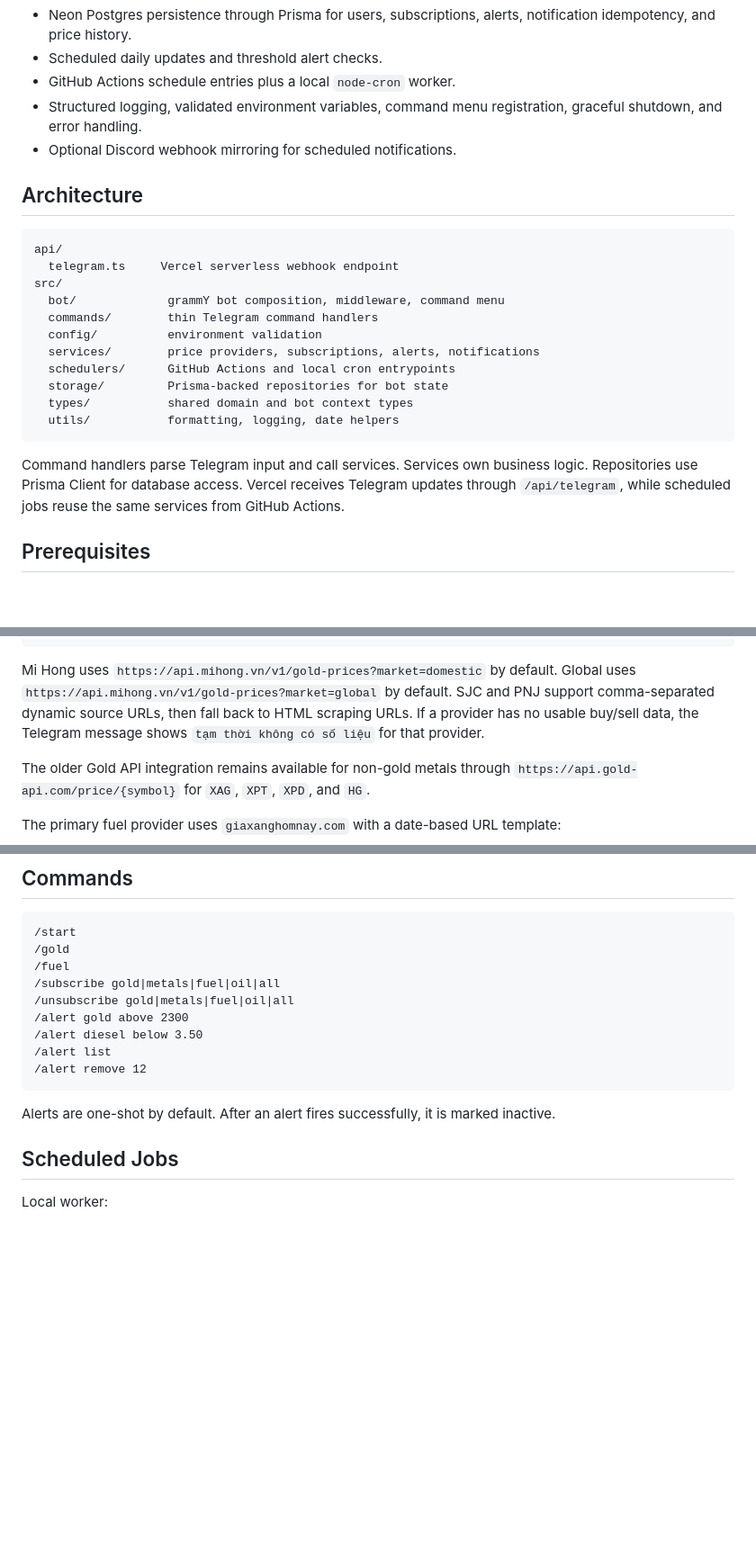
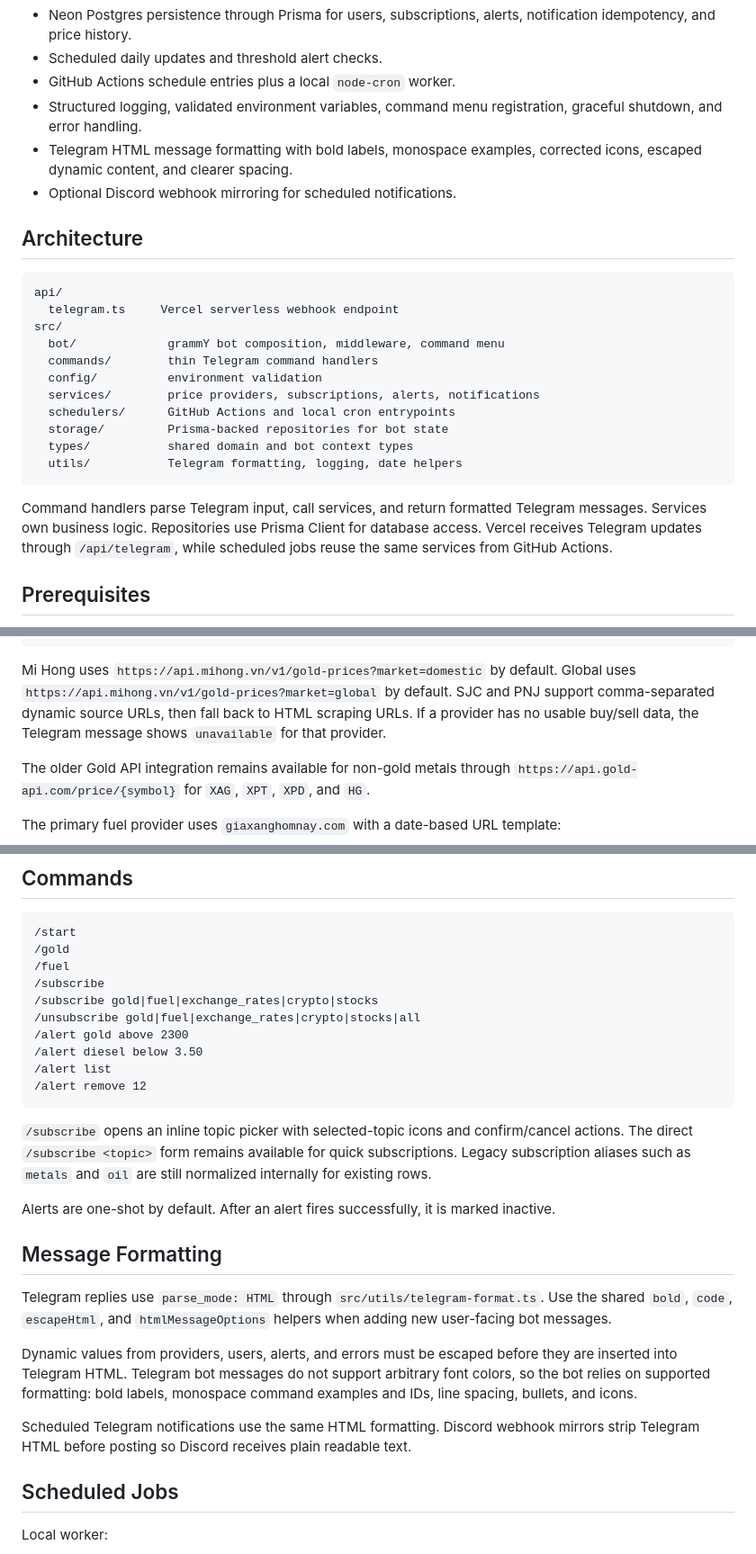
Before and after one commit to Lmnhutw/daily-noti-bot, a Markdown page: README.md, 3 parts joined by grey strips. Shown at 90% size. Rendered like a GitHub page; blank space fills up the shorter version.

Commit message:
Document Telegram HTML formatting and subscriptions

````diff
--- a/README.md
+++ b/README.md
@@ -11,6 +11,7 @@ Production-ready Telegram bot for gold, fuel, and commodity price updates built
 - Scheduled daily updates and threshold alert checks.
 - GitHub Actions schedule entries plus a local `node-cron` worker.
 - Structured logging, validated environment variables, command menu registration, graceful shutdown, and error handling.
+- Telegram HTML message formatting with bold labels, monospace examples, corrected icons, escaped dynamic content, and clearer spacing.
 - Optional Discord webhook mirroring for scheduled notifications.
 
 ## Architecture
@@ -26,10 +27,10 @@ src/
   schedulers/      GitHub Actions and local cron entrypoints
   storage/         Prisma-backed repositories for bot state
   types/           shared domain and bot context types
-  utils/           formatting, logging, date helpers
+  utils/           Telegram formatting, logging, date helpers
 ```
 
-Command handlers parse Telegram input and call services. Services own business logic. Repositories use Prisma Client for database access. Vercel receives Telegram updates through `/api/telegram`, while scheduled jobs reuse the same services from GitHub Actions.
+Command handlers parse Telegram input, call services, and return formatted Telegram messages. Services own business logic. Repositories use Prisma Client for database access. Vercel receives Telegram updates through `/api/telegram`, while scheduled jobs reuse the same services from GitHub Actions.
 
 ## Prerequisites
 
@@ -116,7 +117,7 @@ SJC_GOLD_SOURCE_URLS=https://giavang.now/api/prices?type=SJL1L10,https://www.van
 PNJ_GOLD_SOURCE_URLS=https://giavang.now/api/prices?type=PQHNVM,https://giavang.now/api/prices?type=PQHN24NTT,https://www.vang.today/api/prices?type=PQHNVM,https://www.vang.today/api/prices?type=PQHN24NTT
 ```
 
-Mi Hong uses `https://api.mihong.vn/v1/gold-prices?market=domestic` by default. Global uses `https://api.mihong.vn/v1/gold-prices?market=global` by default. SJC and PNJ support comma-separated dynamic source URLs, then fall back to HTML scraping URLs. If a provider has no usable buy/sell data, the Telegram message shows `tạm thời không có số liệu` for that provider.
+Mi Hong uses `https://api.mihong.vn/v1/gold-prices?market=domestic` by default. Global uses `https://api.mihong.vn/v1/gold-prices?market=global` by default. SJC and PNJ support comma-separated dynamic source URLs, then fall back to HTML scraping URLs. If a provider has no usable buy/sell data, the Telegram message shows `unavailable` for that provider.
 
 The older Gold API integration remains available for non-gold metals through `https://api.gold-api.com/price/{symbol}` for `XAG`, `XPT`, `XPD`, and `HG`.
 
@@ -143,15 +144,26 @@ EIA requires an API key. Set `EIA_API_KEY` in production.
 /start
 /gold
 /fuel
-/subscribe gold|metals|fuel|oil|all
-/unsubscribe gold|metals|fuel|oil|all
+/subscribe
+/subscribe gold|fuel|exchange_rates|crypto|stocks
+/unsubscribe gold|fuel|exchange_rates|crypto|stocks|all
 /alert gold above 2300
 /alert diesel below 3.50
 /alert list
 /alert remove 12
 ```
 
+`/subscribe` opens an inline topic picker with selected-topic icons and confirm/cancel actions. The direct `/subscribe <topic>` form remains available for quick subscriptions. Legacy subscription aliases such as `metals` and `oil` are still normalized internally for existing rows.
+
 Alerts are one-shot by default. After an alert fires successfully, it is marked inactive.
+
+## Message Formatting
+
+Telegram replies use `parse_mode: HTML` through `src/utils/telegram-format.ts`. Use the shared `bold`, `code`, `escapeHtml`, and `htmlMessageOptions` helpers when adding new user-facing bot messages.
+
+Dynamic values from providers, users, alerts, and errors must be escaped before they are inserted into Telegram HTML. Telegram bot messages do not support arbitrary font colors, so the bot relies on supported formatting: bold labels, monospace command examples and IDs, line spacing, bullets, and icons.
+
+Scheduled Telegram notifications use the same HTML formatting. Discord webhook mirrors strip Telegram HTML before posting so Discord receives plain readable text.
 
 ## Scheduled Jobs
 
````
